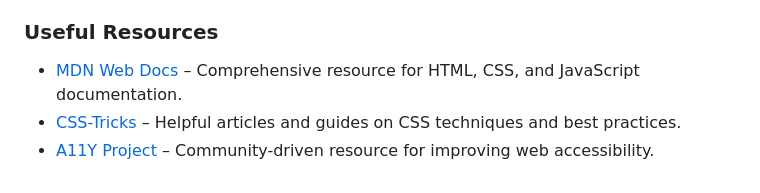
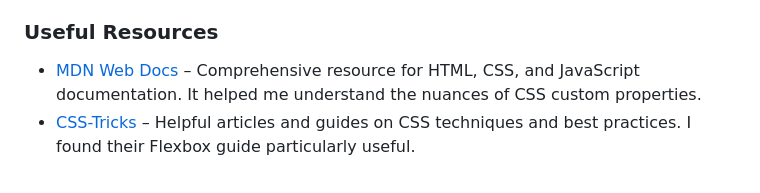
Before and after one commit to devbydijah/qr-code-component-main, a Markdown page: README.md, the part around the change printed below. Rendered like a GitHub page.

```diff
--- a/README.md
+++ b/README.md
@@ -100,6 +65,5 @@ To improve my skills, I plan to focus on:
 
 ### Useful Resources
 
-- [MDN Web Docs](https://developer.mozilla.org/) – Comprehensive resource for HTML, CSS, and JavaScript documentation.
-- [CSS-Tricks](https://css-tricks.com/) – Helpful articles and guides on CSS techniques and best practices.
-- [A11Y Project](https://www.a11yproject.com/) – Community-driven resource for improving web accessibility.
+- [MDN Web Docs](https://developer.mozilla.org/) – Comprehensive resource for HTML, CSS, and JavaScript documentation. It helped me understand the nuances of CSS custom properties.
+- [CSS-Tricks](https://css-tricks.com/) – Helpful articles and guides on CSS techniques and best practices. I found their Flexbox guide particularly useful.
```
Also changed, not shown: other parts of README.md (+17 -52 lines), preview.jpg (deleted), screenshot.png (added), 2 other files.
